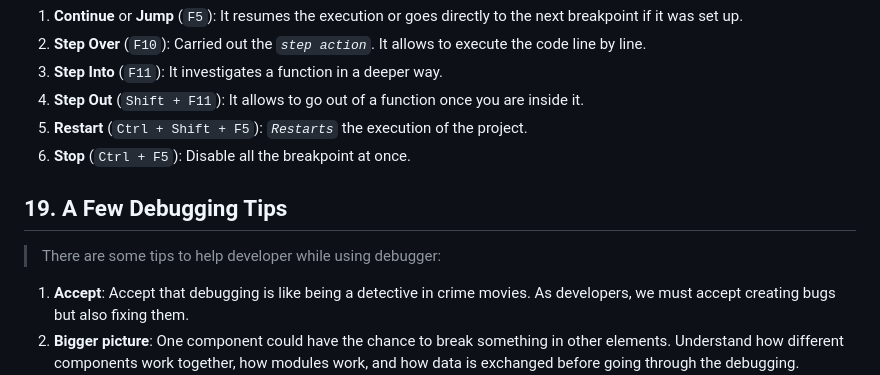
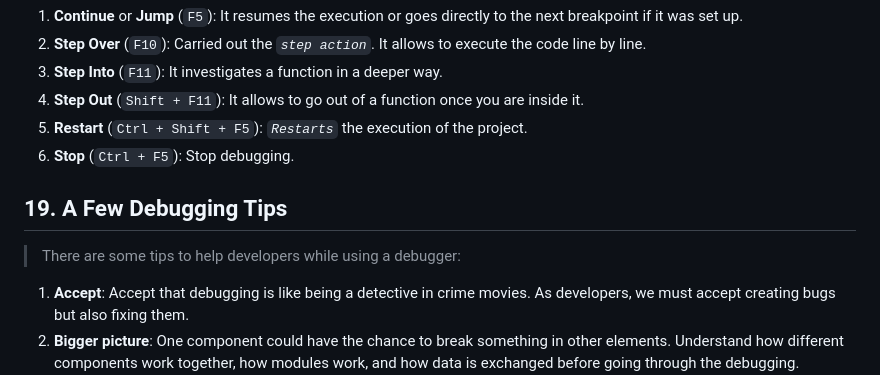
Before and after one commit to josamuna/js-practice, a Markdown page: Day-16/README.md, the part around the change. Rendered like a GitHub page.

```diff
--- a/Day-16/README.md
+++ b/Day-16/README.md
@@ -223,11 +223,11 @@ const logger = function (text) {
 3. **Step Into** (`F11`): It investigates a function in a deeper way.
 4. **Step Out** (`Shift + F11`): It allows to go out of a function once you are inside it.
 5. **Restart** (`Ctrl + Shift + F5`): _`Restarts`_ the execution of the project.
-6. **Stop** (`Ctrl + F5`): Disable all the breakpoint at once.
+6. **Stop** (`Ctrl + F5`): Stop debugging.
 
 ## 19. A Few Debugging Tips
 
-> There are some tips to help developer while using debugger:
+> There are some tips to help developers while using a debugger:
 
 1. **Accept**: Accept that debugging is like being a detective in crime movies. As developers, we must accept creating bugs but also fixing them.
 2. **Bigger picture**: One component could have the chance to break something in other elements. Understand how different components work together, how modules work, and how data is exchanged before going through the debugging.
```
